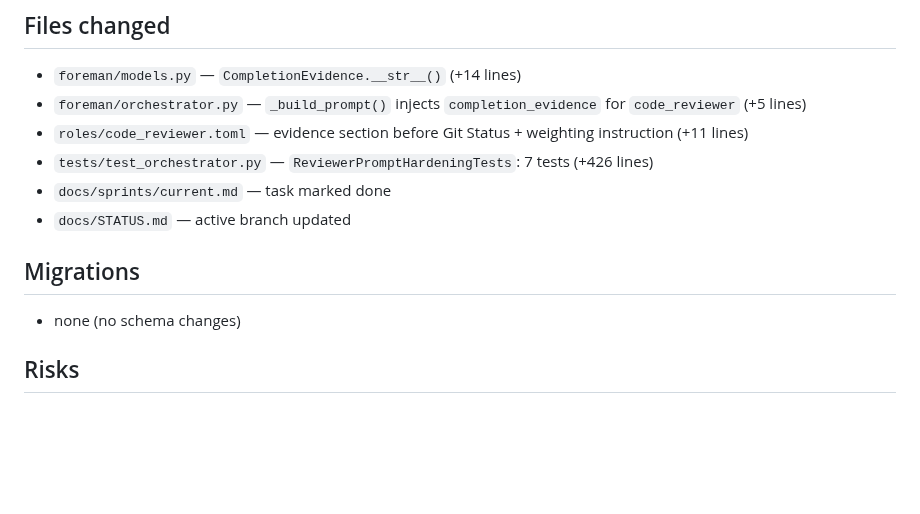
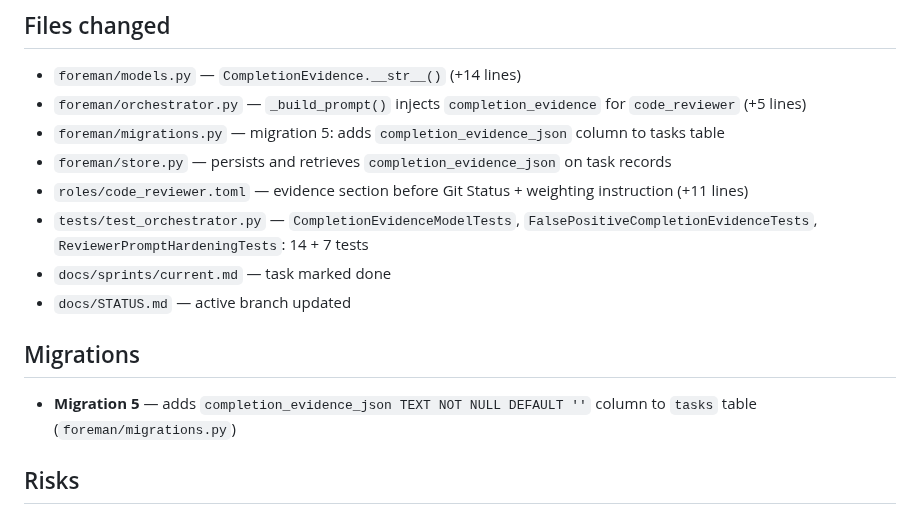
Before and after one commit to masinov/foreman, a Markdown page: docs/prs/feat-task-reviewer-prompt-hardening-with-engine-produced-evidence.md, the part around the change. Drawn GitHub-style; blank space fills up the shorter version.

Commit message:
docs: fix PR doc — document migration 5 and updated files
Migrations section incorrectly stated "none (no schema changes)" but
migration 5 (`ALTER TABLE tasks ADD COLUMN completion_evidence_json`)
was added. Also updated Files changed section to reflect actual files.

Co-Authored-By: Claude Sonnet 4.6 <noreply@anthropic.com>

```diff
--- a/docs/prs/feat-task-reviewer-prompt-hardening-with-engine-produced-evidence.md
+++ b/docs/prs/feat-task-reviewer-prompt-hardening-with-engine-produced-evidence.md
@@ -15,14 +15,16 @@ Update the real Foreman review path so reviewer prompts receive explicit engine-
 
 - `foreman/models.py` — `CompletionEvidence.__str__()` (+14 lines)
 - `foreman/orchestrator.py` — `_build_prompt()` injects `completion_evidence` for `code_reviewer` (+5 lines)
+- `foreman/migrations.py` — migration 5: adds `completion_evidence_json` column to tasks table
+- `foreman/store.py` — persists and retrieves `completion_evidence_json` on task records
 - `roles/code_reviewer.toml` — evidence section before Git Status + weighting instruction (+11 lines)
-- `tests/test_orchestrator.py` — `ReviewerPromptHardeningTests`: 7 tests (+426 lines)
+- `tests/test_orchestrator.py` — `CompletionEvidenceModelTests`, `FalsePositiveCompletionEvidenceTests`, `ReviewerPromptHardeningTests`: 14 + 7 tests
 - `docs/sprints/current.md` — task marked done
 - `docs/STATUS.md` — active branch updated
 
 ## Migrations
 
-- none (no schema changes)
+- **Migration 5** — adds `completion_evidence_json TEXT NOT NULL DEFAULT ''` column to `tasks` table (`foreman/migrations.py`)
 
 ## Risks
 
```
